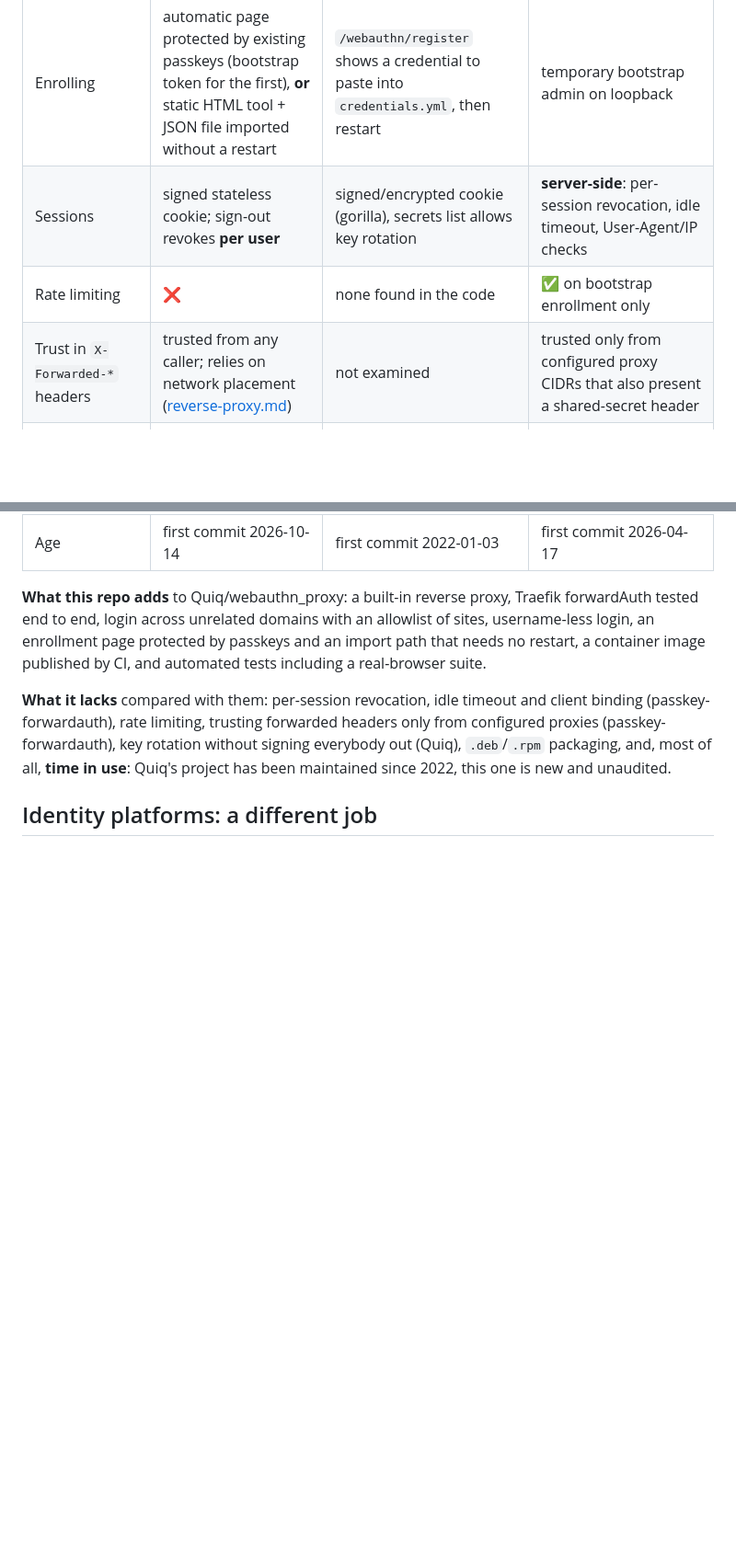
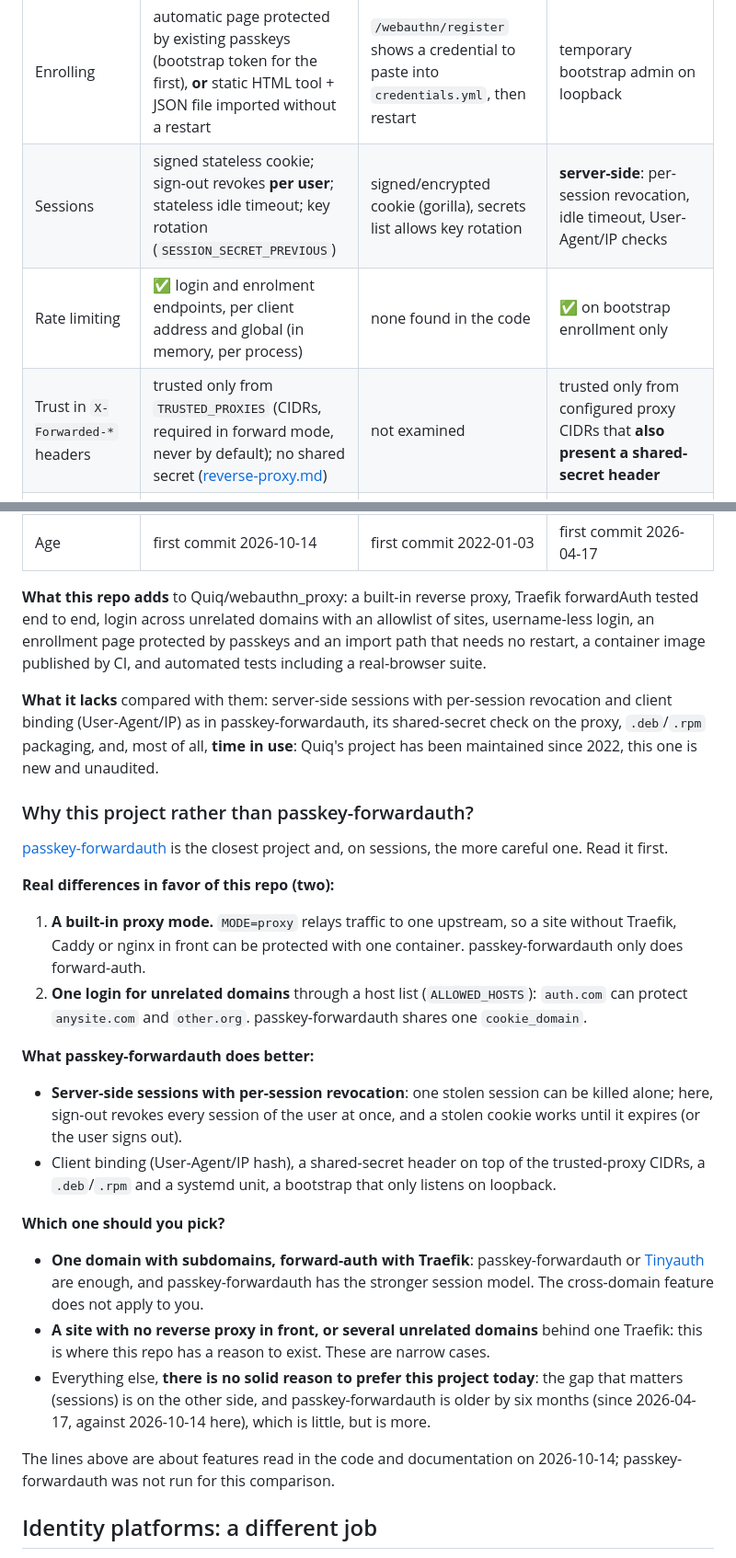
Before and after one commit to Coldknife2/webauthnproxy, a Markdown page: docs/alternatives.md, 2 parts joined by grey strips. Shown at 92% size. Drawn GitHub-style; blank space fills up the shorter version.

```diff
--- a/docs/alternatives.md
+++ b/docs/alternatives.md
@@ -28,9 +28,9 @@ Small services that put a passkey login in front of other sites.
 | **One login for unrelated domains** | ✅ ticket exchange + `ALLOWED_HOSTS` | ❌ one `cookieDomain` | ❌ one `cookie_domain` (+ a redirect allowlist) |
 | Username-less login (discoverable credentials) | ✅ | ❌ the user name is entered | ✅ |
 | Enrolling | automatic page protected by existing passkeys (bootstrap token for the first), **or** static HTML tool + JSON file imported without a restart | `/webauthn/register` shows a credential to paste into `credentials.yml`, then restart | temporary bootstrap admin on loopback |
-| Sessions | signed stateless cookie; sign-out revokes **per user** | signed/encrypted cookie (gorilla), secrets list allows key rotation | **server-side**: per-session revocation, idle timeout, User-Agent/IP checks |
-| Rate limiting | ❌ | none found in the code | ✅ on bootstrap enrollment only |
-| Trust in `X-Forwarded-*` headers | trusted from any caller; relies on network placement ([reverse-proxy.md](reverse-proxy.md)) | not examined | trusted only from configured proxy CIDRs that also present a shared-secret header |
+| Sessions | signed stateless cookie; sign-out revokes **per user**; stateless idle timeout; key rotation (`SESSION_SECRET_PREVIOUS`) | signed/encrypted cookie (gorilla), secrets list allows key rotation | **server-side**: per-session revocation, idle timeout, User-Agent/IP checks |
+| Rate limiting | ✅ login and enrolment endpoints, per client address and global (in memory, per process) | none found in the code | ✅ on bootstrap enrollment only |
+| Trust in `X-Forwarded-*` headers | trusted only from `TRUSTED_PROXIES` (CIDRs, required in forward mode, never by default); no shared secret ([reverse-proxy.md](reverse-proxy.md)) | not examined | trusted only from configured proxy CIDRs that **also present a shared-secret header** |
 | Distribution | multi-arch container image built and pushed to GHCR by the CI workflow (first publication pending at the time of writing) | Docker Hub image (per its README) | `.deb`/`.rpm` + systemd unit (no container image found) |
 | Automated tests | unit + e2e (Chromium with a virtual authenticator, real Traefik) | none in the repository | unit tests |
 | Age | first commit 2026-10-14 | first commit 2022-01-03 | first commit 2026-04-17 |
@@ -38,8 +38,30 @@ Small services that put a passkey login in front of other sites.
 **What this repo adds** to Quiq/webauthn_proxy: a built-in reverse proxy, Traefik forwardAuth tested end to end, login across unrelated domains with an allowlist of sites, username-less login,
 an enrollment page protected by passkeys and an import path that needs no restart, a container image published by CI, and automated tests including a real-browser suite.
 
-**What it lacks** compared with them: per-session revocation, idle timeout and client binding (passkey-forwardauth), rate limiting, trusting forwarded headers only from configured proxies (passkey-forwardauth),
-key rotation without signing everybody out (Quiq), `.deb`/`.rpm` packaging, and, most of all, **time in use**: Quiq's project has been maintained since 2022, this one is new and unaudited.
+**What it lacks** compared with them: server-side sessions with per-session revocation and client binding (User-Agent/IP) as in passkey-forwardauth, its shared-secret check on the proxy,
+`.deb`/`.rpm` packaging, and, most of all, **time in use**: Quiq's project has been maintained since 2022, this one is new and unaudited.
+
+### Why this project rather than passkey-forwardauth?
+
+[passkey-forwardauth](https://github.com/QirunGao/passkey-forwardauth) is the closest project and, on sessions, the more careful one. Read it first.
+
+**Real differences in favor of this repo (two):**
+
+1. **A built-in proxy mode.** `MODE=proxy` relays traffic to one upstream, so a site without Traefik, Caddy or nginx in front can be protected with one container. passkey-forwardauth only does forward-auth.
+2. **One login for unrelated domains** through a host list (`ALLOWED_HOSTS`): `auth.com` can protect `anysite.com` and `other.org`. passkey-forwardauth shares one `cookie_domain`.
+
+**What passkey-forwardauth does better:**
+
+- **Server-side sessions with per-session revocation**: one stolen session can be killed alone; here, sign-out revokes every session of the user at once, and a stolen cookie works until it expires (or the user signs out).
+- Client binding (User-Agent/IP hash), a shared-secret header on top of the trusted-proxy CIDRs, a `.deb`/`.rpm` and a systemd unit, a bootstrap that only listens on loopback.
+
+**Which one should you pick?**
+
+- **One domain with subdomains, forward-auth with Traefik**: passkey-forwardauth or [Tinyauth](https://tinyauth.app) are enough, and passkey-forwardauth has the stronger session model. The cross-domain feature does not apply to you.
+- **A site with no reverse proxy in front, or several unrelated domains** behind one Traefik: this is where this repo has a reason to exist. These are narrow cases.
+- Everything else, **there is no solid reason to prefer this project today**: the gap that matters (sessions) is on the other side, and passkey-forwardauth is older by six months (since 2026-04-17, against 2026-10-14 here), which is little, but is more.
+
+The lines above are about features read in the code and documentation on 2026-10-14; passkey-forwardauth was not run for this comparison.
 
 ## Identity platforms: a different job
 
```
Also changed, not shown: other parts of docs/alternatives.md (+29 -2 lines), README.fr.md (+5 -1 lines), README.md (+5 -1 lines).
